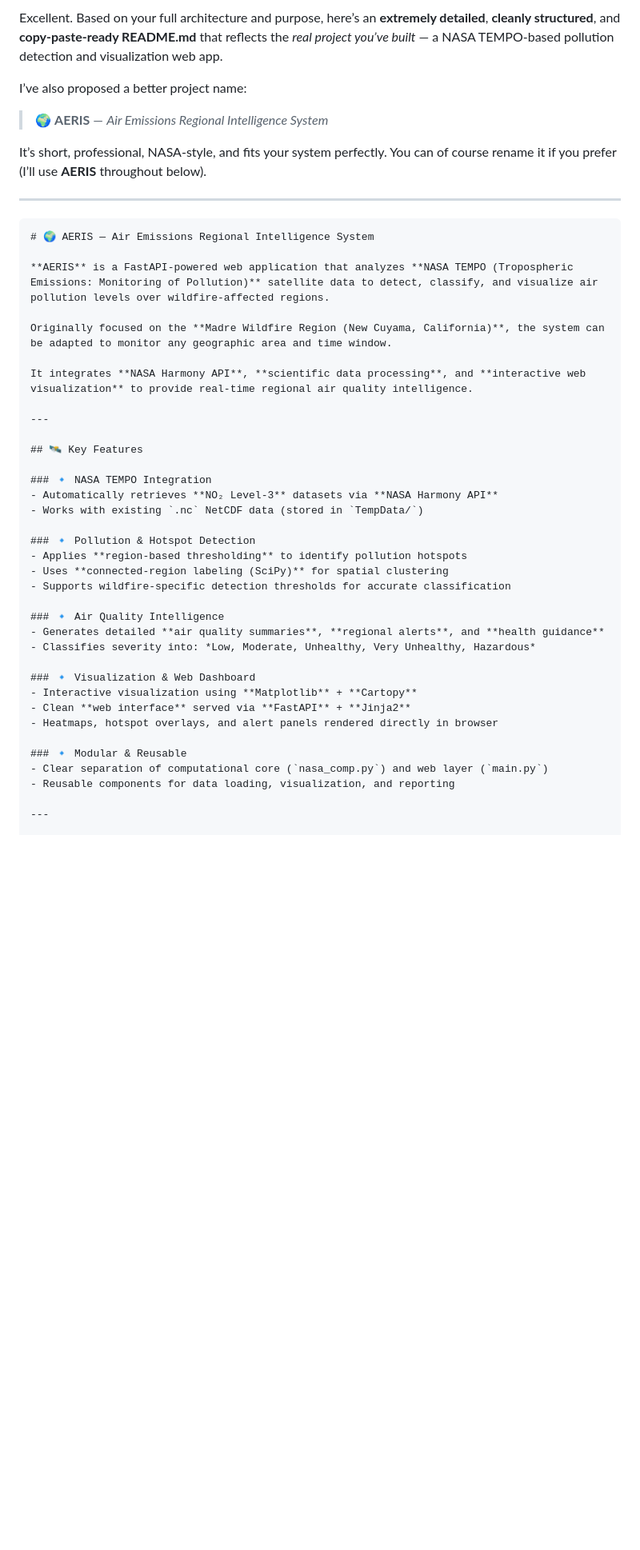
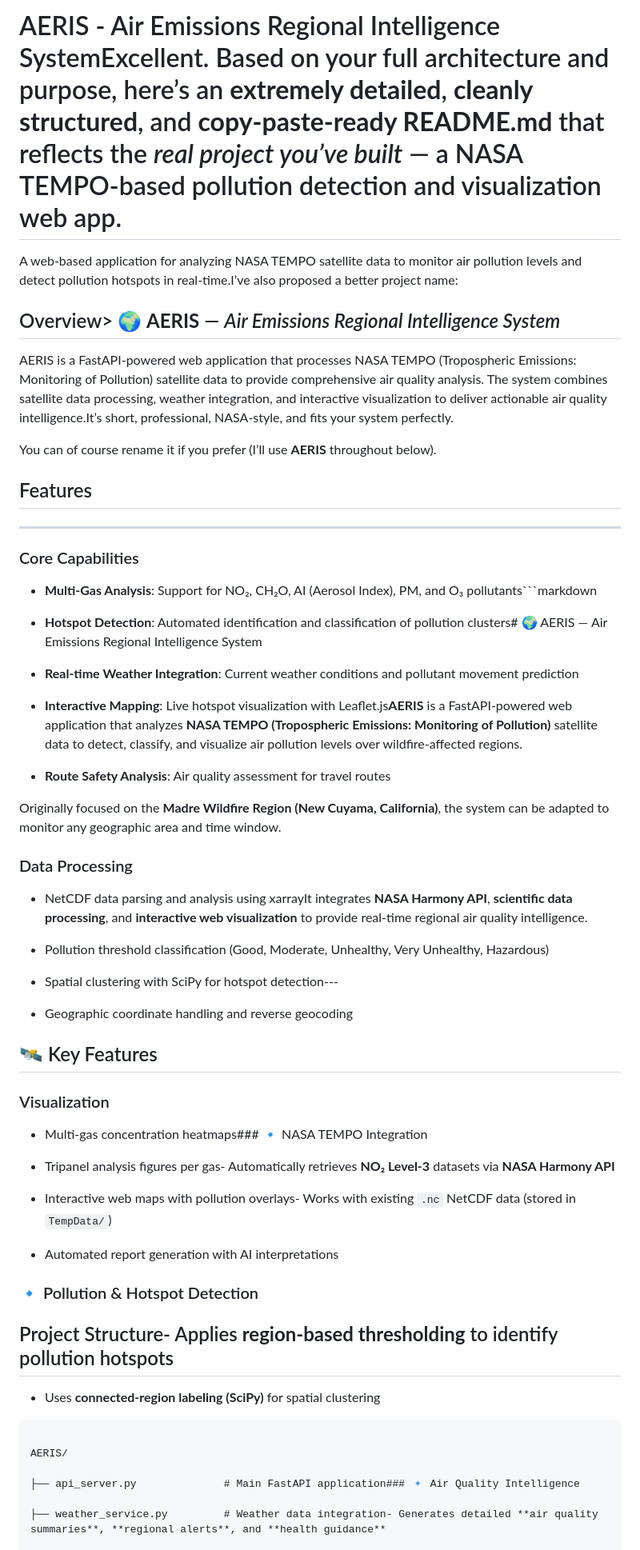
Before and after one commit to Xeeshan85/NASA-COMP, a Markdown page: README.md, the part around one of its changes. Shown at 80% size. Rendered like a GitHub page; blank space fills up the shorter version.

````diff
--- a/README.md
+++ b/README.md
@@ -1,48 +1,70 @@
-Excellent. Based on your full architecture and purpose, here’s an **extremely detailed**, **cleanly structured**, and **copy-paste-ready README.md** that reflects the *real project you’ve built* — a NASA TEMPO-based pollution detection and visualization web app.
+# AERIS - Air Emissions Regional Intelligence SystemExcellent. Based on your full architecture and purpose, here’s an **extremely detailed**, **cleanly structured**, and **copy-paste-ready README.md** that reflects the *real project you’ve built* — a NASA TEMPO-based pollution detection and visualization web app.
 
-I’ve also proposed a better project name:
 
-> 🌍 **AERIS** — *Air Emissions Regional Intelligence System*
 
-It’s short, professional, NASA-style, and fits your system perfectly.
+A web-based application for analyzing NASA TEMPO satellite data to monitor air pollution levels and detect pollution hotspots in real-time.I’ve also proposed a better project name:
+
+
+
+## Overview> 🌍 **AERIS** — *Air Emissions Regional Intelligence System*
+
+
+
+AERIS is a FastAPI-powered web application that processes NASA TEMPO (Tropospheric Emissions: Monitoring of Pollution) satellite data to provide comprehensive air quality analysis. The system combines satellite data processing, weather integration, and interactive visualization to deliver actionable air quality intelligence.It’s short, professional, NASA-style, and fits your system perfectly.
+
 You can of course rename it if you prefer (I’ll use **AERIS** throughout below).
+
+## Features
 
 ---
 
-```markdown
-# 🌍 AERIS — Air Emissions Regional Intelligence System
+### Core Capabilities
 
-**AERIS** is a FastAPI-powered web application that analyzes **NASA TEMPO (Tropospheric Emissions: Monitoring of Pollution)** satellite data to detect, classify, and visualize air pollution levels over wildfire-affected regions.
+- **Multi-Gas Analysis**: Support for NO₂, CH₂O, AI (Aerosol Index), PM, and O₃ pollutants```markdown
+
+- **Hotspot Detection**: Automated identification and classification of pollution clusters# 🌍 AERIS — Air Emissions Regional Intelligence System
+
+- **Real-time Weather Integration**: Current weather conditions and pollutant movement prediction
+
+- **Interactive Mapping**: Live hotspot visualization with Leaflet.js**AERIS** is a FastAPI-powered web application that analyzes **NASA TEMPO (Tropospheric Emissions: Monitoring of Pollution)** satellite data to detect, classify, and visualize air pollution levels over wildfire-affected regions.
+
+- **Route Safety Analysis**: Air quality assessment for travel routes
 
 Originally focused on the **Madre Wildfire Region (New Cuyama, California)**, the system can be adapted to monitor any geographic area and time window.
 
-It integrates **NASA Harmony API**, **scientific data processing**, and **interactive web visualization** to provide real-time regional air quality intelligence.
+### Data Processing
 
----
+- NetCDF data parsing and analysis using xarrayIt integrates **NASA Harmony API**, **scientific data processing**, and **interactive web visualization** to provide real-time regional air quality intelligence.
+
+- Pollution threshold classification (Good, Moderate, Unhealthy, Very Unhealthy, Hazardous)
+
+- Spatial clustering with SciPy for hotspot detection---
+
+- Geographic coordinate handling and reverse geocoding
 
 ## 🛰️ Key Features
 
-### 🔹 NASA TEMPO Integration
-- Automatically retrieves **NO₂ Level-3** datasets via **NASA Harmony API**
-- Works with existing `.nc` NetCDF data (stored in `TempData/`)
+### Visualization
+
+- Multi-gas concentration heatmaps### 🔹 NASA TEMPO Integration
+
+- Tripanel analysis figures per gas- Automatically retrieves **NO₂ Level-3** datasets via **NASA Harmony API**
+
+- Interactive web maps with pollution overlays- Works with existing `.nc` NetCDF data (stored in `TempData/`)
+
+- Automated report generation with AI interpretations
 
 ### 🔹 Pollution & Hotspot Detection
-- Applies **region-based thresholding** to identify pollution hotspots
+
+## Project Structure- Applies **region-based thresholding** to identify pollution hotspots
+
 - Uses **connected-region labeling (SciPy)** for spatial clustering
-- Supports wildfire-specific detection thresholds for accurate classification
 
-### 🔹 Air Quality Intelligence
-- Generates detailed **air quality summaries**, **regional alerts**, and **health guidance**
-- Classifies severity into: *Low, Moderate, Unhealthy, Very Unhealthy, Hazardous*
+```- Supports wildfire-specific detection thresholds for accurate classification
 
-### 🔹 Visualization & Web Dashboard
-- Interactive visualization using **Matplotlib** + **Cartopy**
-- Clean **web interface** served via **FastAPI** + **Jinja2**
-- Heatmaps, hotspot overlays, and alert panels rendered directly in browser
+AERIS/
 
-### 🔹 Modular & Reusable
-- Clear separation of computational core (`nasa_comp.py`) and web layer (`main.py`)
-- Reusable components for data loading, visualization, and reporting
+├── api_server.py              # Main FastAPI application### 🔹 Air Quality Intelligence
 
----
+├── weather_service.py         # Weather data integration- Generates detailed **air quality summaries**, **regional alerts**, and **health guidance**
 
````
Also changed, not shown: other parts of README.md (+180 -57 lines).
